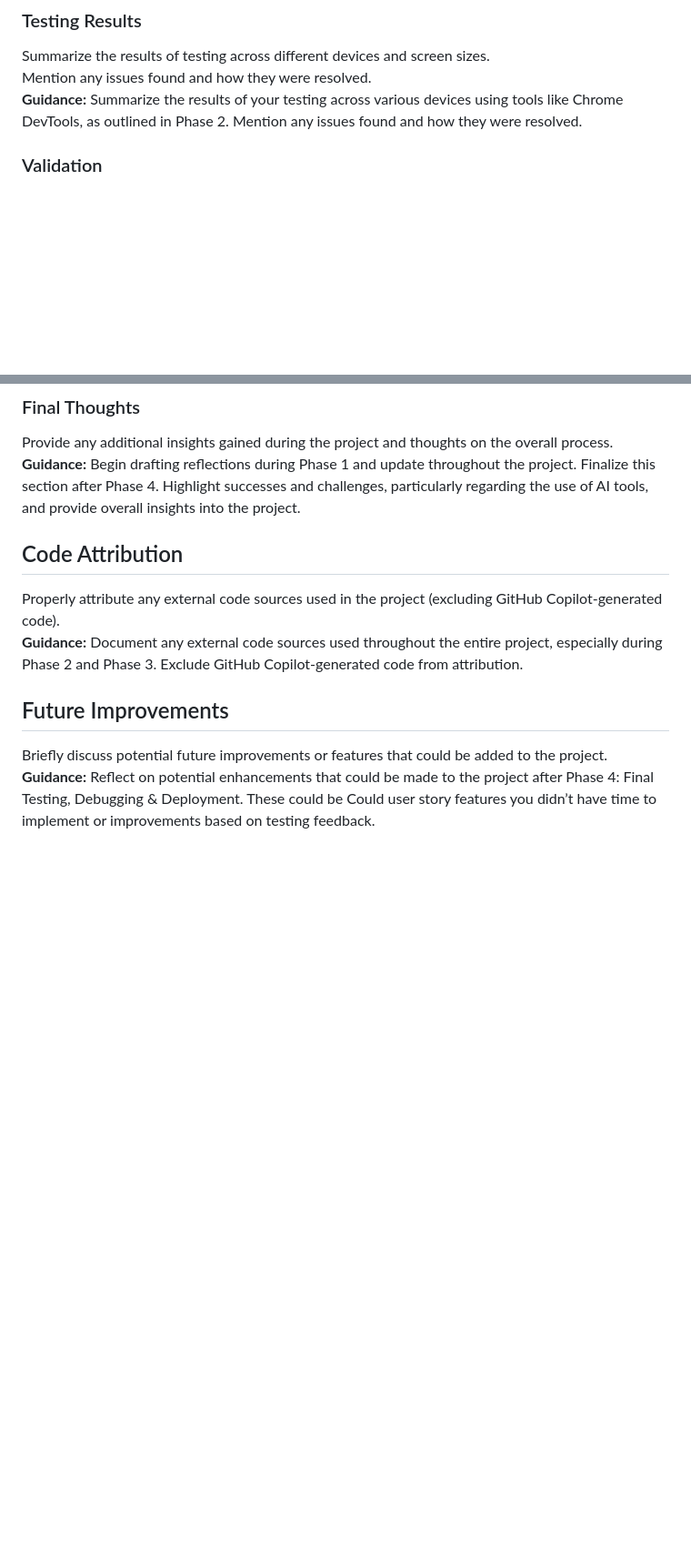
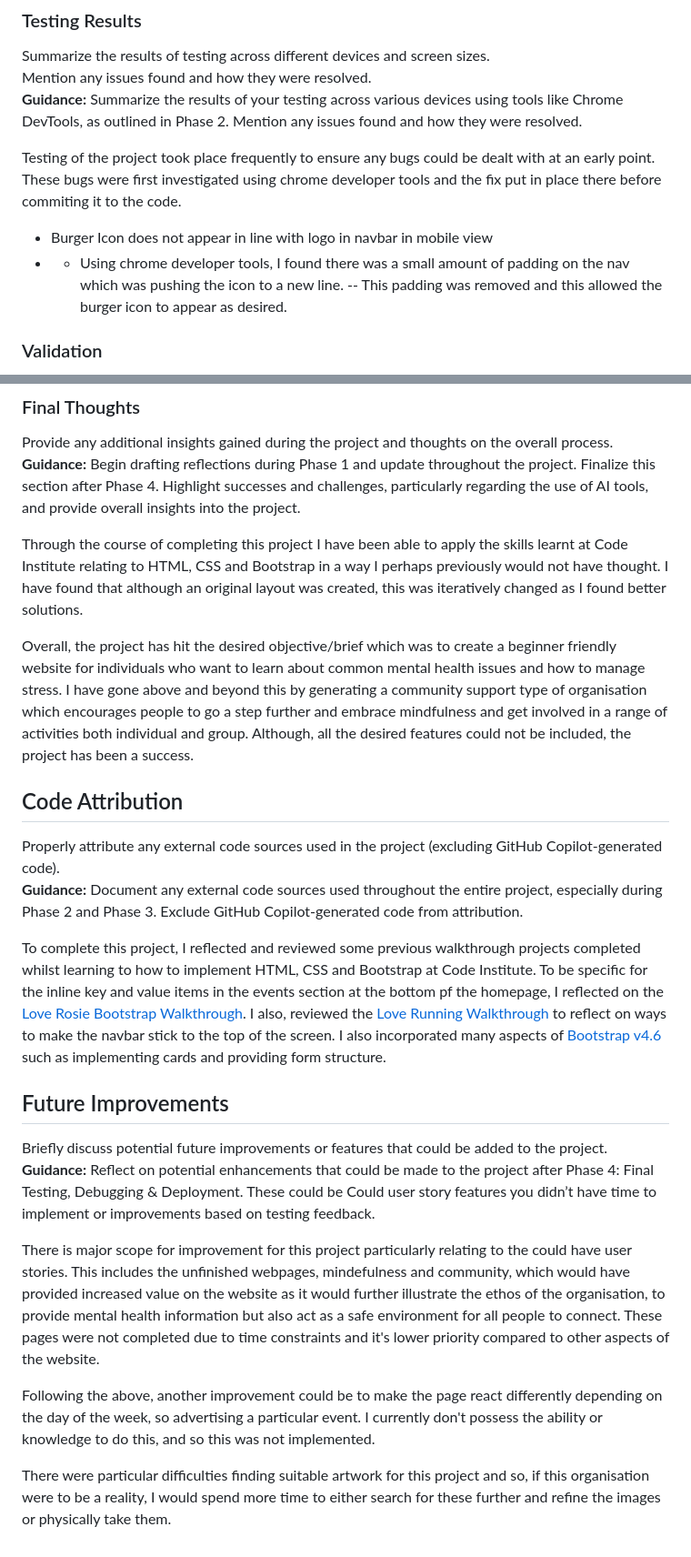
Before and after one commit to MFS4711/project1-practice, a Markdown page: README.md, 2 parts joined by grey strips. Shown at 91% size. Rendered like a GitHub page; blank space fills up the shorter version.

```diff
--- a/README.md
+++ b/README.md
@@ -240,6 +240,12 @@ Summarize the results of testing across different devices and screen sizes.
 Mention any issues found and how they were resolved.
 **Guidance:** Summarize the results of your testing across various devices using tools like Chrome DevTools, as outlined in Phase 2. Mention any issues found and how they were resolved.
 
+Testing of the project took place frequently to ensure any bugs could be dealt with at an early point. These bugs were first investigated using chrome developer tools and the fix put in place there before commiting it to the code.
+
+- Burger Icon does not appear in line with logo in navbar in mobile view
+- - Using chrome developer tools, I found there was a small amount of padding on the nav which was pushing the icon to a new line.
+-- This padding was removed and this allowed the burger icon to appear as desired.
+
 ### Validation
 Discuss the validation process for HTML and CSS using W3C and Jigsaw validators.
 Include the results of the validation process.
@@ -383,10 +389,22 @@ Describe any challenges faced when integrating AI-generated content and how they
 Provide any additional insights gained during the project and thoughts on the overall process.
 **Guidance:** Begin drafting reflections during Phase 1 and update throughout the project. Finalize this section after Phase 4. Highlight successes and challenges, particularly regarding the use of AI tools, and provide overall insights into the project.
 
+Through the course of completing this project I have been able to apply the skills learnt at Code Institute relating to HTML, CSS and Bootstrap in a way I perhaps previously would not have thought. I have found that although an original layout was created, this was iteratively changed as I found better solutions.
+
+Overall, the project has hit the desired objective/brief which was to create a beginner friendly website for individuals who want to learn about common mental health issues and how to manage stress. I have gone above and beyond this by generating a community support type of organisation which encourages people to go a step further and embrace mindfulness and get involved in a range of activities both individual and group. Although, all the desired features could not be included, the project has been a success.
+
 ## Code Attribution
 Properly attribute any external code sources used in the project (excluding GitHub Copilot-generated code).
 **Guidance:** Document any external code sources used throughout the entire project, especially during Phase 2 and Phase 3. Exclude GitHub Copilot-generated code from attribution.
 
+To complete this project, I reflected and reviewed some previous walkthrough projects completed whilst learning to how to implement HTML, CSS and Bootstrap at Code Institute. To be specific for the inline key and value items in the events section at the bottom pf the homepage, I reflected on the [Love Rosie Bootstrap Walkthrough](https://github.com/MFS4711/love-rosie). I also, reviewed the [Love Running Walkthrough](https://github.com/MFS4711/love-running) to reflect on ways to make the navbar stick to the top of the screen. I also incorporated many aspects of [Bootstrap v4.6](https://getbootstrap.com/docs/4.6/getting-started/introduction/) such as implementing cards and providing form structure.
+
 ## Future Improvements
 Briefly discuss potential future improvements or features that could be added to the project.
 **Guidance:** Reflect on potential enhancements that could be made to the project after Phase 4: Final Testing, Debugging & Deployment. These could be Could user story features you didn’t have time to implement or improvements based on testing feedback.
+
+There is major scope for improvement for this project particularly relating to the could have user stories. This includes the unfinished webpages, mindefulness and community, which would have provided increased value on the website as it would further illustrate the ethos of the organisation, to provide mental health information but also act as a safe environment for all people to connect. These pages were not completed due to time constraints and it's lower priority compared to other aspects of the website.
+
+Following the above, another improvement could be to make the page react differently depending on the day of the week, so advertising a particular event. I currently don't possess the ability or knowledge to do this, and so this was not implemented.
+
+There were particular difficulties finding suitable artwork for this project and so, if this organisation were to be a reality, I would spend more time to either search for these further and refine the images or physically take them.
```
